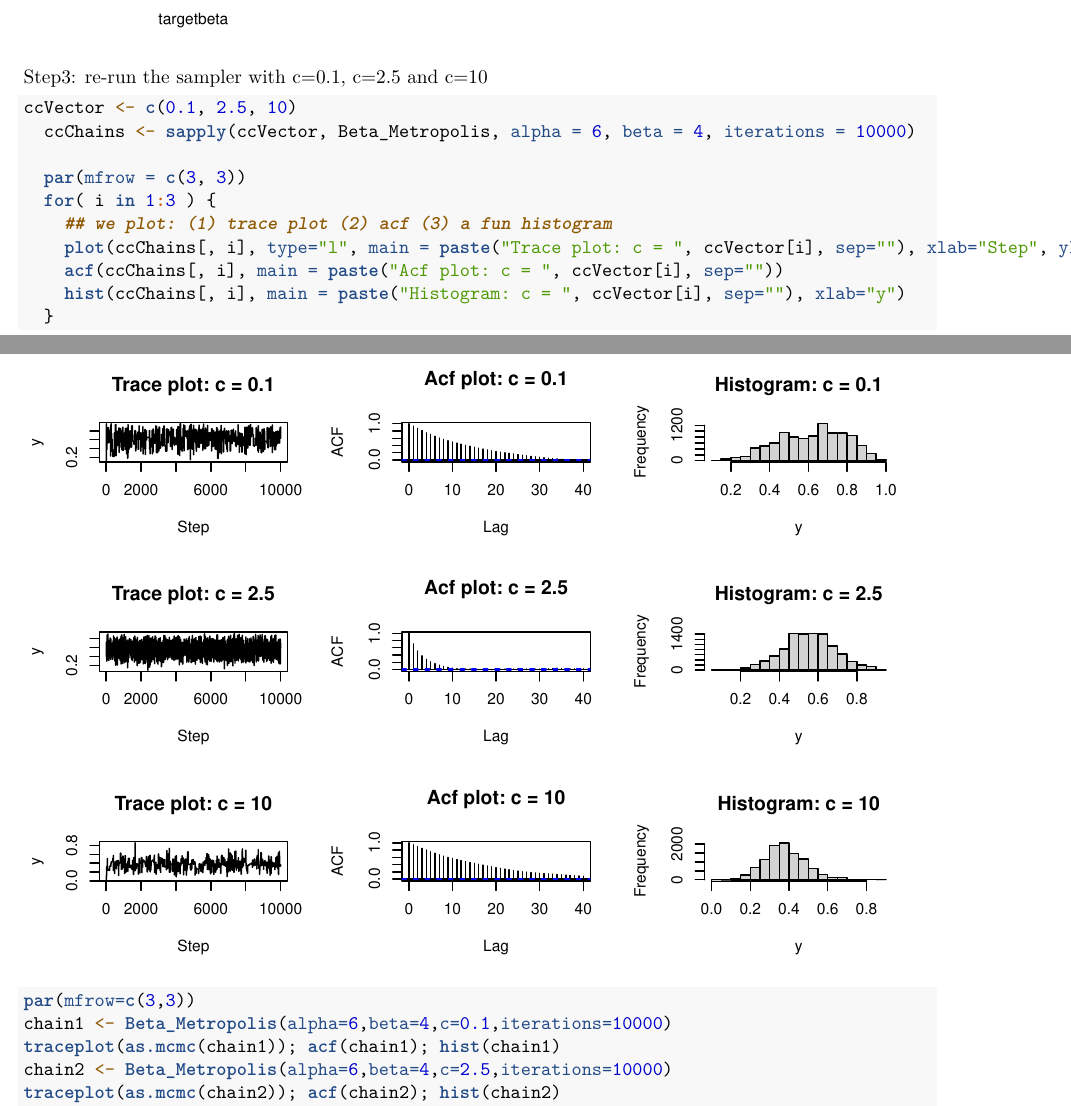
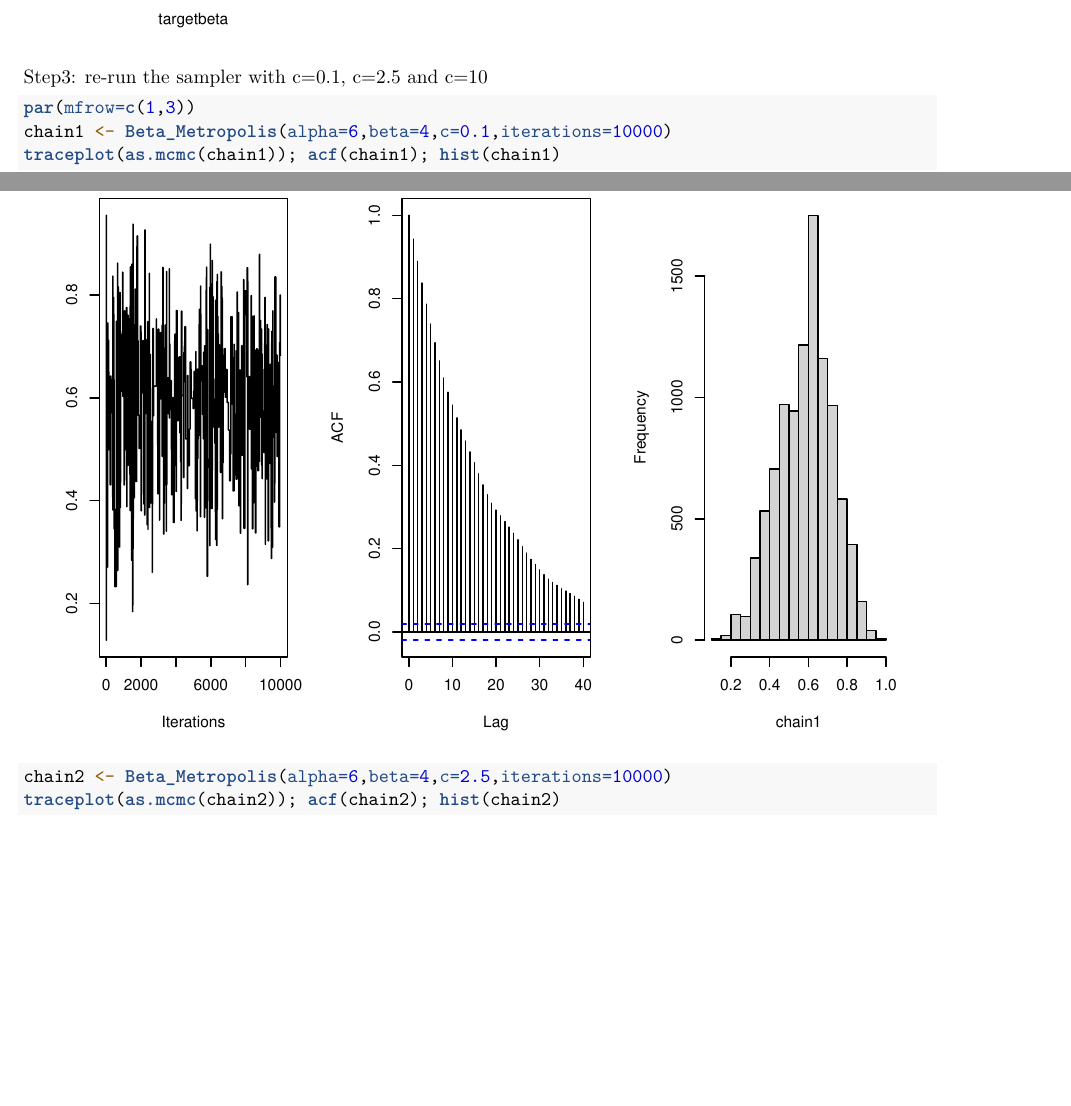
Before and after one commit to cecilysiqi/Assignment-4-Group-Project-Siwei-Li_Siqi-Wang_Ruhan-Zhang, an R Markdown document (Assignment 4-Gibbs Sampling.Rmd): two parts of pages 3 and 4 of 8 before the commit and two parts of pages 3 and 4 of 9 after it, joined at a grey line, cut so that both start at the same text, the shorter picture padded with empty space. Rendered offline with R 4.5, knitr and Pandoc, then LaTeX, with nearby package versions.

Commit message:
Update the Metropolis part

````diff
--- a/Assignment 4-Gibbs Sampling.Rmd
+++ b/Assignment 4-Gibbs Sampling.Rmd
@@ -66,21 +66,7 @@ ks.test(chain,targetbeta)
 
 Step3: re-run the sampler with c=0.1, c=2.5 and c=10
 ```{r}
-ccVector <- c(0.1, 2.5, 10)
-  ccChains <- sapply(ccVector, Beta_Metropolis, alpha = 6, beta = 4, iterations = 10000)
-
-  par(mfrow = c(3, 3))
-  for( i in 1:3 ) {
-    ## we plot: (1) trace plot (2) acf (3) a fun histogram
-    plot(ccChains[, i], type="l", main = paste("Trace plot: c = ", ccVector[i], sep=""), xlab="Step", ylab="y")
-    acf(ccChains[, i], main = paste("Acf plot: c = ", ccVector[i], sep=""))
-    hist(ccChains[, i], main = paste("Histogram: c = ", ccVector[i], sep=""), xlab="y")
-  }
-
-
-
-
-par(mfrow=c(3,3))
+par(mfrow=c(1,3))
 chain1 <- Beta_Metropolis(alpha=6,beta=4,c=0.1,iterations=10000)
 traceplot(as.mcmc(chain1)); acf(chain1); hist(chain1)
 chain2 <- Beta_Metropolis(alpha=6,beta=4,c=2.5,iterations=10000)
````
Also changed, not shown: Assignment_4-Gibbs_Sampling.pdf, Assignment 4-Gibbs Sampling.Rmd (3 more changed lines).
